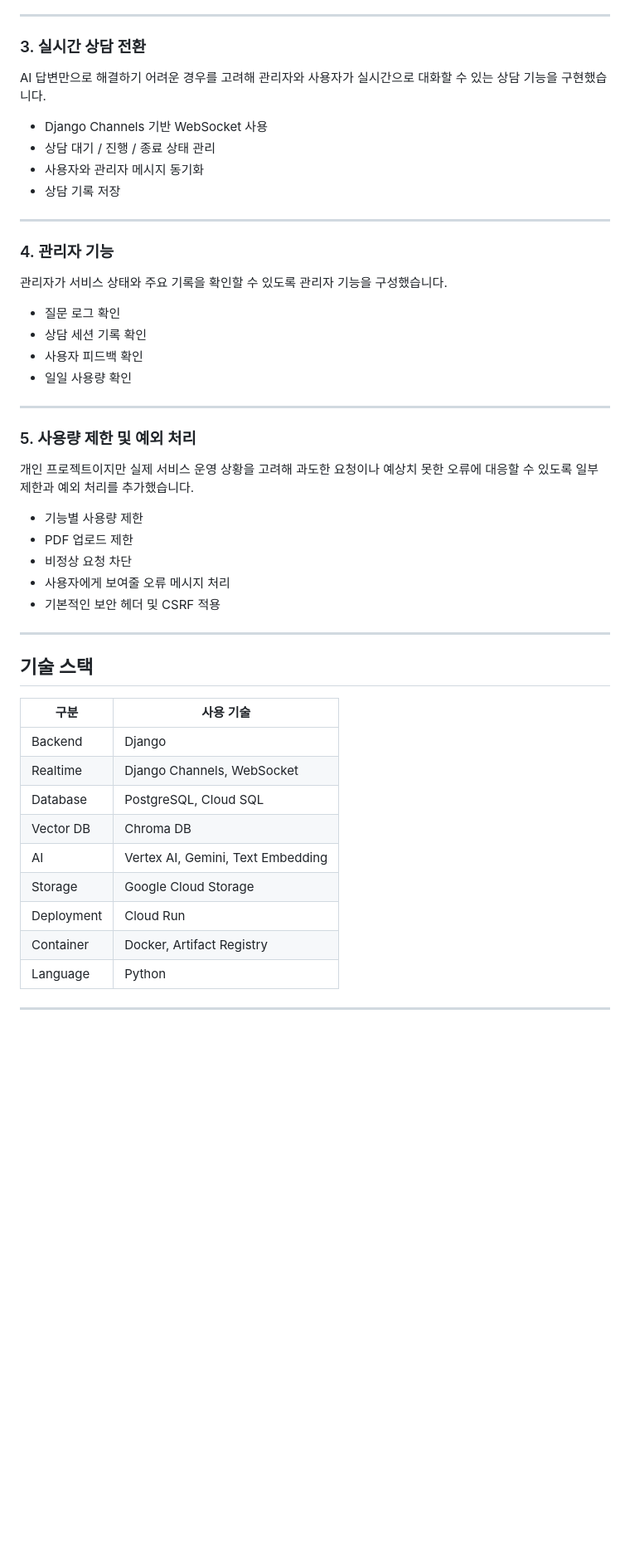
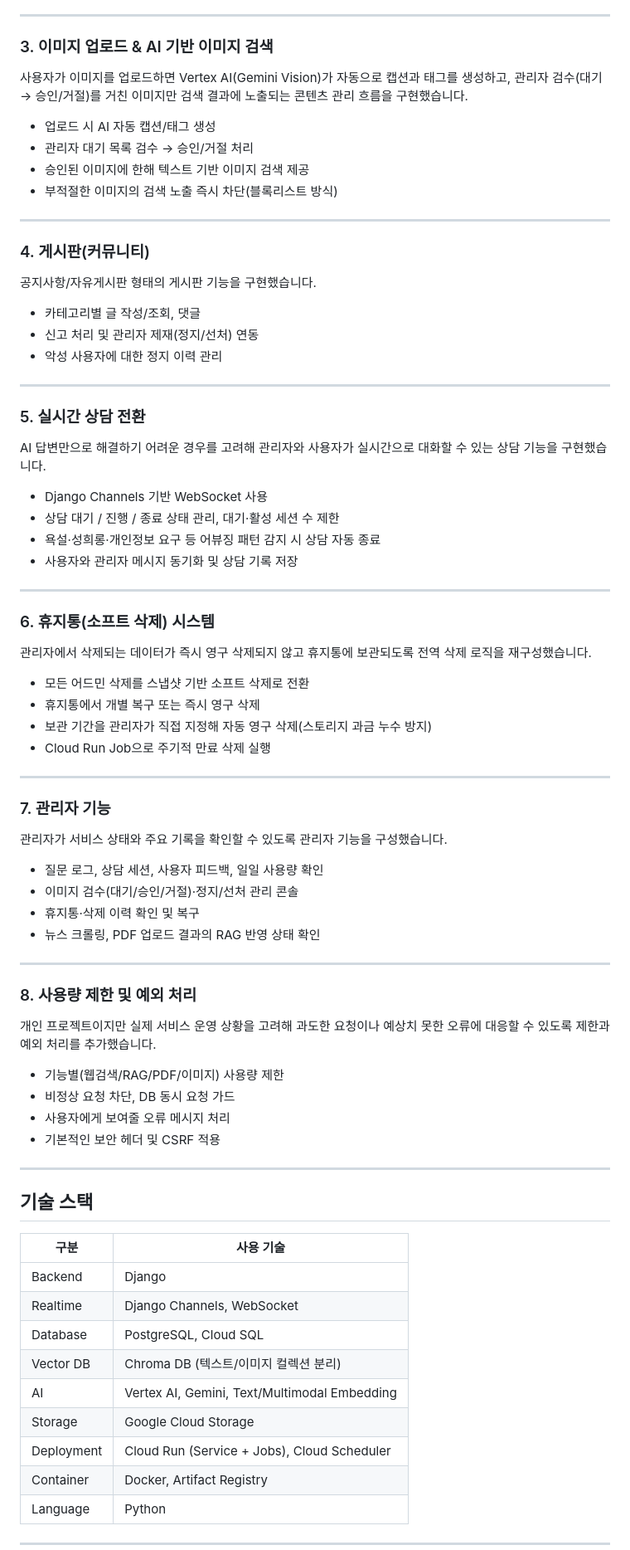
Before and after one commit to kimdonggeon-hash/rag_portfolio, a Markdown page: README.md, the part around one of its changes. Shown at 83% size. Drawn GitHub-style; blank space fills up the shorter version.

```diff
--- a/README.md
+++ b/README.md
@@ -53,37 +55,69 @@ AI 기능을 실제 웹 서비스에 적용하는 과정을 경험하기 위해
 
 ---
 
-### 3. 실시간 상담 전환
+### 3. 이미지 업로드 & AI 기반 이미지 검색
+
+사용자가 이미지를 업로드하면 Vertex AI(Gemini Vision)가 자동으로 캡션과 태그를 생성하고,
+관리자 검수(대기 → 승인/거절)를 거친 이미지만 검색 결과에 노출되는 콘텐츠 관리 흐름을 구현했습니다.
+
+* 업로드 시 AI 자동 캡션/태그 생성
+* 관리자 대기 목록 검수 → 승인/거절 처리
+* 승인된 이미지에 한해 텍스트 기반 이미지 검색 제공
+* 부적절한 이미지의 검색 노출 즉시 차단(블록리스트 방식)
+
+---
+
+### 4. 게시판(커뮤니티)
+
+공지사항/자유게시판 형태의 게시판 기능을 구현했습니다.
+
+* 카테고리별 글 작성/조회, 댓글
+* 신고 처리 및 관리자 제재(정지/선처) 연동
+* 악성 사용자에 대한 정지 이력 관리
+
+---
+
+### 5. 실시간 상담 전환
 
 AI 답변만으로 해결하기 어려운 경우를 고려해
 관리자와 사용자가 실시간으로 대화할 수 있는 상담 기능을 구현했습니다.
 
 * Django Channels 기반 WebSocket 사용
-* 상담 대기 / 진행 / 종료 상태 관리
-* 사용자와 관리자 메시지 동기화
-* 상담 기록 저장
+* 상담 대기 / 진행 / 종료 상태 관리, 대기·활성 세션 수 제한
+* 욕설·성희롱·개인정보 요구 등 어뷰징 패턴 감지 시 상담 자동 종료
+* 사용자와 관리자 메시지 동기화 및 상담 기록 저장
 
 ---
 
-### 4. 관리자 기능
+### 6. 휴지통(소프트 삭제) 시스템
+
+관리자에서 삭제되는 데이터가 즉시 영구 삭제되지 않고 휴지통에 보관되도록 전역 삭제 로직을 재구성했습니다.
+
+* 모든 어드민 삭제를 스냅샷 기반 소프트 삭제로 전환
+* 휴지통에서 개별 복구 또는 즉시 영구 삭제
+* 보관 기간을 관리자가 직접 지정해 자동 영구 삭제(스토리지 과금 누수 방지)
+* Cloud Run Job으로 주기적 만료 삭제 실행
+
+---
+
+### 7. 관리자 기능
 
 관리자가 서비스 상태와 주요 기록을 확인할 수 있도록 관리자 기능을 구성했습니다.
 
-* 질문 로그 확인
-* 상담 세션 기록 확인
-* 사용자 피드백 확인
-* 일일 사용량 확인
+* 질문 로그, 상담 세션, 사용자 피드백, 일일 사용량 확인
+* 이미지 검수(대기/승인/거절)·정지/선처 관리 콘솔
+* 휴지통·삭제 이력 확인 및 복구
+* 뉴스 크롤링, PDF 업로드 결과의 RAG 반영 상태 확인
 
 ---
 
-### 5. 사용량 제한 및 예외 처리
+### 8. 사용량 제한 및 예외 처리
 
 개인 프로젝트이지만 실제 서비스 운영 상황을 고려해
-과도한 요청이나 예상치 못한 오류에 대응할 수 있도록 일부 제한과 예외 처리를 추가했습니다.
+과도한 요청이나 예상치 못한 오류에 대응할 수 있도록 제한과 예외 처리를 추가했습니다.
 
-* 기능별 사용량 제한
-* PDF 업로드 제한
-* 비정상 요청 차단
+* 기능별(웹검색/RAG/PDF/이미지) 사용량 제한
+* 비정상 요청 차단, DB 동시 요청 가드
 * 사용자에게 보여줄 오류 메시지 처리
 * 기본적인 보안 헤더 및 CSRF 적용
 
@@ -96,10 +130,10 @@ AI 답변만으로 해결하기 어려운 경우를 고려해
 | Backend    | Django                            |
 | Realtime   | Django Channels, WebSocket        |
 | Database   | PostgreSQL, Cloud SQL             |
-| Vector DB  | Chroma DB                         |
-| AI         | Vertex AI, Gemini, Text Embedding |
+| Vector DB  | Chroma DB (텍스트/이미지 컬렉션 분리)         |
+| AI         | Vertex AI, Gemini, Text/Multimodal Embedding |
 | Storage    | Google Cloud Storage              |
-| Deployment | Cloud Run                         |
+| Deployment | Cloud Run (Service + Jobs), Cloud Scheduler |
 | Container  | Docker, Artifact Registry         |
 | Language   | Python                            |
 
```
Also changed, not shown: other parts of README.md (+35 -12 lines).
